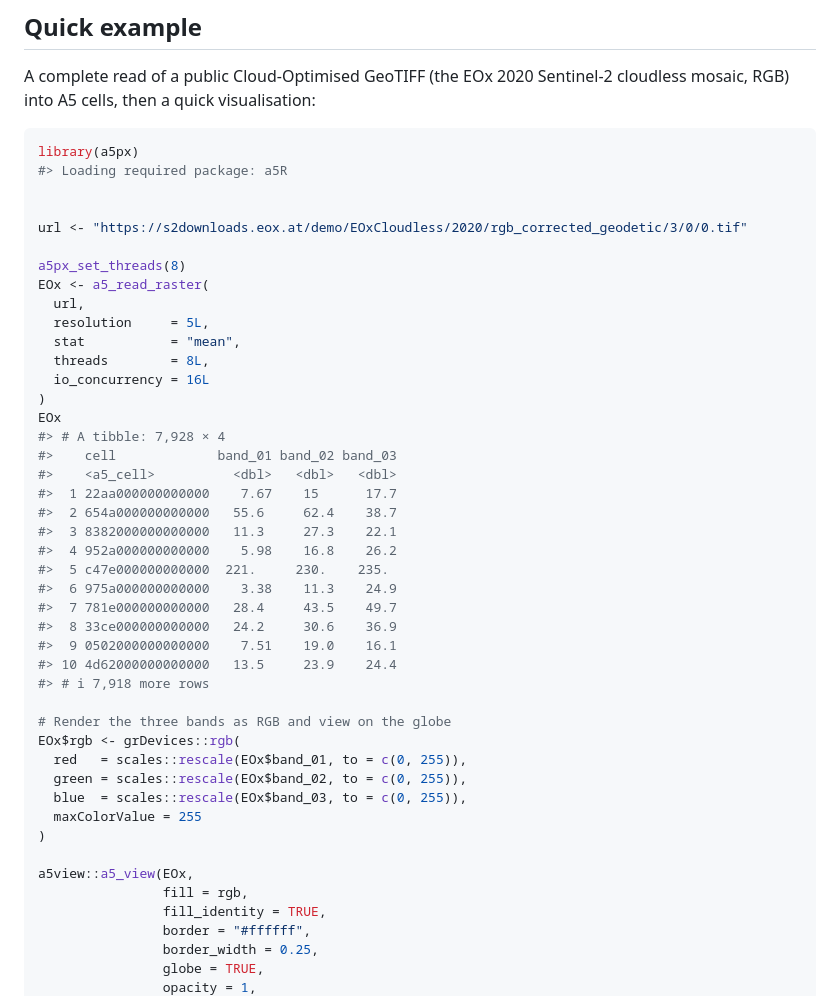
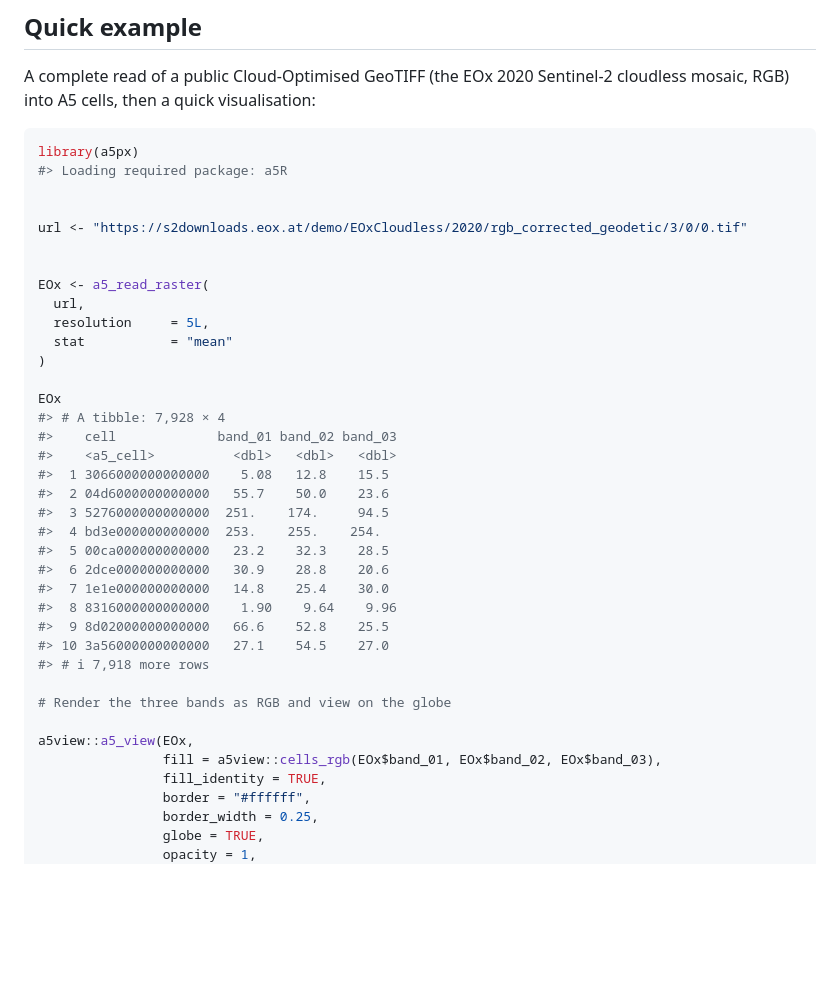
Before and after one commit to belian-earth/a5px, a Markdown page: README.md, the part around one of its changes. Rendered like a GitHub page; blank space fills up the shorter version.

```diff
--- a/README.md
+++ b/README.md
@@ -48,40 +52,33 @@ library(a5px)
 
 url <- "https://s2downloads.eox.at/demo/EOxCloudless/2020/rgb_corrected_geodetic/3/0/0.tif"
 
-a5px_set_threads(8)
+
 EOx <- a5_read_raster(
   url,
   resolution     = 5L,
-  stat           = "mean",
-  threads        = 8L,
-  io_concurrency = 16L
+  stat           = "mean"
 )
+
 EOx
 #> # A tibble: 7,928 × 4
 #>    cell             band_01 band_02 band_03
 #>    <a5_cell>          <dbl>   <dbl>   <dbl>
-#>  1 22aa000000000000    7.67    15      17.7
-#>  2 654a000000000000   55.6     62.4    38.7
-#>  3 8382000000000000   11.3     27.3    22.1
-#>  4 952a000000000000    5.98    16.8    26.2
-#>  5 c47e000000000000  221.     230.    235.
-#>  6 975a000000000000    3.38    11.3    24.9
-#>  7 781e000000000000   28.4     43.5    49.7
-#>  8 33ce000000000000   24.2     30.6    36.9
-#>  9 0502000000000000    7.51    19.0    16.1
-#> 10 4d62000000000000   13.5     23.9    24.4
+#>  1 3066000000000000    5.08   12.8    15.5
+#>  2 04d6000000000000   55.7    50.0    23.6
+#>  3 5276000000000000  251.    174.     94.5
+#>  4 bd3e000000000000  253.    255.    254.
+#>  5 00ca000000000000   23.2    32.3    28.5
+#>  6 2dce000000000000   30.9    28.8    20.6
+#>  7 1e1e000000000000   14.8    25.4    30.0
+#>  8 8316000000000000    1.90    9.64    9.96
+#>  9 8d02000000000000   66.6    52.8    25.5
+#> 10 3a56000000000000   27.1    54.5    27.0
 #> # ℹ 7,918 more rows
 
 # Render the three bands as RGB and view on the globe
-EOx$rgb <- grDevices::rgb(
-  red   = scales::rescale(EOx$band_01, to = c(0, 255)),
-  green = scales::rescale(EOx$band_02, to = c(0, 255)),
-  blue  = scales::rescale(EOx$band_03, to = c(0, 255)),
-  maxColorValue = 255
-)
 
 a5view::a5_view(EOx,
-                fill = rgb,
+                fill = a5view::cells_rgb(EOx$band_01, EOx$band_02, EOx$band_03),
                 fill_identity = TRUE,
                 border = "#ffffff",
                 border_width = 0.25,
```
Also changed, not shown: other parts of README.md (+4 -0 lines), AUDIT.md (deleted, +0 -330 lines), NOTES.md (deleted, +0 -224 lines), man/figures/README-unnamed-chunk-2-1.png, 15 other files.
